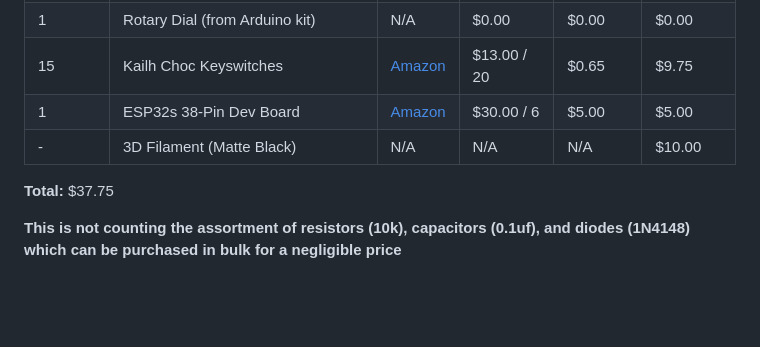
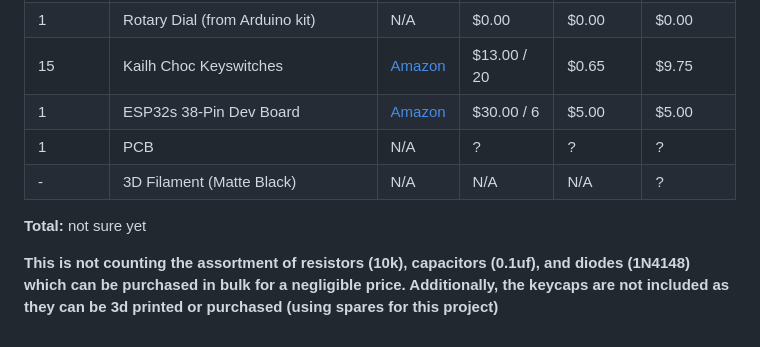
Before and after one commit to mattnkrueger/KeyboardMatrixAndGPIOExpansionBoard, a Markdown page: README.md, the part around one of its changes. GitHub-like rendering; blank space fills up the shorter version.

```diff
--- a/README.md
+++ b/README.md
@@ -41,8 +51,9 @@ Image not added yet
 | 1 | Rotary Dial (from Arduino kit) | N/A | $0.00 | $0.00 | $0.00 |
 | 15 | Kailh Choc Keyswitches | [Amazon](https://www.amazon.com/Choc-Profile-White-Switches-Pre-lubed/dp/B0D49HD77G) | $13.00 / 20 | $0.65 | $9.75 |
 | 1 | ESP32s 38-Pin Dev Board | [Amazon](https://www.amazon.com/hiBCTR-Development-Learning-Microcontroller-Programming/dp/B0DSZBH9N9) | $30.00 / 6 | $5.00 | $5.00 |
-| - | 3D Filament (Matte Black) | N/A | N/A | N/A | $10.00 |
+| 1 | PCB | N/A | ? | ? | ? |
+| - | 3D Filament (Matte Black) | N/A | N/A | N/A | ? |
 
-**Total:** $37.75
+**Total:** not sure yet
 
-**This is not counting the assortment of resistors (10k), capacitors (0.1uf), and diodes (1N4148) which can be purchased in bulk for a negligible price**
+**This is not counting the assortment of resistors (10k), capacitors (0.1uf), and diodes (1N4148) which can be purchased in bulk for a negligible price. Additionally, the keycaps are not included as they can be 3d printed or purchased (using spares for this project)**
```
Also changed, not shown: other parts of README.md (+14 -4 lines), img/Bottom_PCB.png (added), img/ExpansionPinout.png, img/PCB.png (added), img/Top_PCB.png (added), 13 other files.
